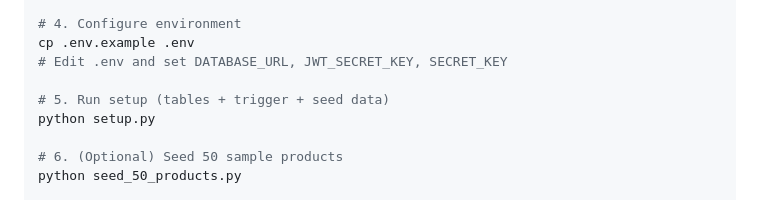
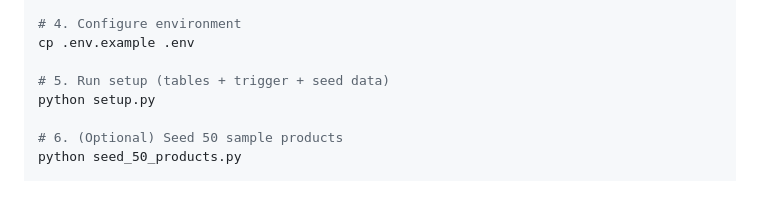
Before and after one commit to A-1K/dbms-proj-equipoint, a Markdown page: README.md, the part around the change. Rendered like a GitHub page.

```diff
--- a/README.md
+++ b/README.md
@@ -129,7 +129,6 @@ pip install -r requirements.txt
 
 # 4. Configure environment
 cp .env.example .env
-# Edit .env and set DATABASE_URL, JWT_SECRET_KEY, SECRET_KEY
 
 # 5. Run setup (tables + trigger + seed data)
 python setup.py
```
